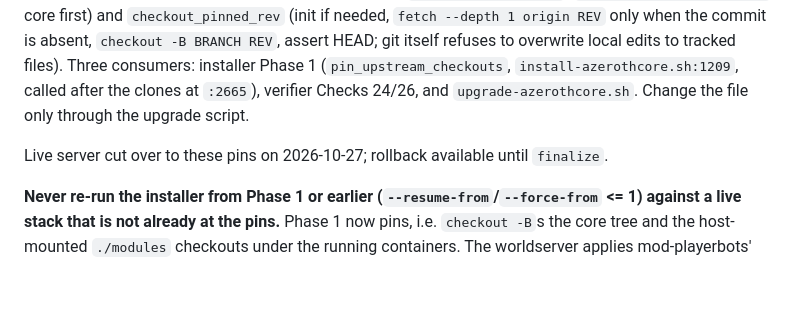
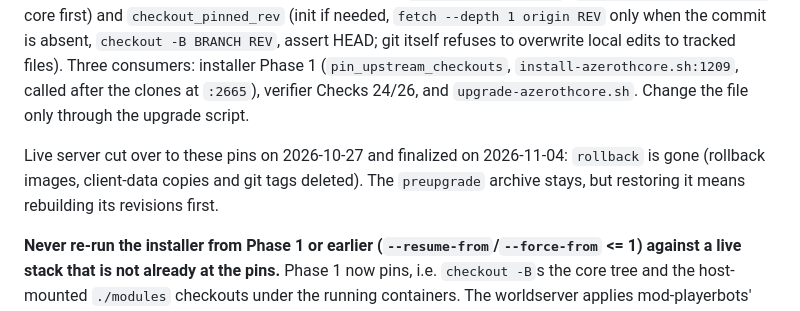
Before and after one commit to ziwdon/wow-server-sp, a Markdown page: CLAUDE.md, the part around the change. Rendered like a GitHub page; blank space fills up the shorter version.

Commit message:
docs: record that the 2026-10 AC upgrade is finalized
Co-Authored-By: Claude Opus 5.5 <noreply@anthropic.com>
Claude-Session: https://claude.ai/code/session_01URJtVFUyKVXmt1pvQ9yDW2

```diff
--- a/CLAUDE.md
+++ b/CLAUDE.md
@@ -176,7 +176,7 @@ Paths are under the two stack roots `/opt/stacks/azerothcore/` (AC) and `/opt/st
 
 **`scripts/upstream-versions.env` is the only source of upstream revisions.** Per repo: URL, branch, full 40-char SHA (core = `mod-playerbots/azerothcore-wotlk` `Playerbot`, plus the three modules) and `CLIENT_DATA_VERSION`. `scripts/lib/upstream-versions.sh` *parses* it, never sources it (whitelisted keys, shell-safe values, SHAs must be 40 hex) and provides `upstream_repo_specs` (`label|dir|url|branch|rev`, core first) and `checkout_pinned_rev` (init if needed, `fetch --depth 1 origin REV` only when the commit is absent, `checkout -B BRANCH REV`, assert HEAD; git itself refuses to overwrite local edits to tracked files). Three consumers: installer Phase 1 (`pin_upstream_checkouts`, `install-azerothcore.sh:1209`, called after the clones at `:2665`), verifier Checks 24/26, and `upgrade-azerothcore.sh`. Change the file only through the upgrade script.
 
-Live server cut over to these pins on 2026-10-27; rollback available until `finalize`.
+Live server cut over to these pins on 2026-10-27 and finalized on 2026-11-04: `rollback` is gone (rollback images, client-data copies and git tags deleted). The `preupgrade` archive stays, but restoring it means rebuilding its revisions first.
 
 **Never re-run the installer from Phase 1 or earlier (`--resume-from`/`--force-from` <= 1) against a live stack that is not already at the pins.** Phase 1 now pins, i.e. `checkout -B`s the core tree and the host-mounted `./modules` checkouts under the running containers. The worldserver applies mod-playerbots' DB-update SQL from that host mount (spec U-5), so moving it while the old worldserver can restart runs new SQL against the old binary (e.g. it drops `playerbots_speech`, which the old binary still prepares, then aborts). Resuming from Phase >= 2 is unaffected. Live upstream changes go only through `upgrade-azerothcore.sh`, which builds in a separate staging checkout.
 
```
